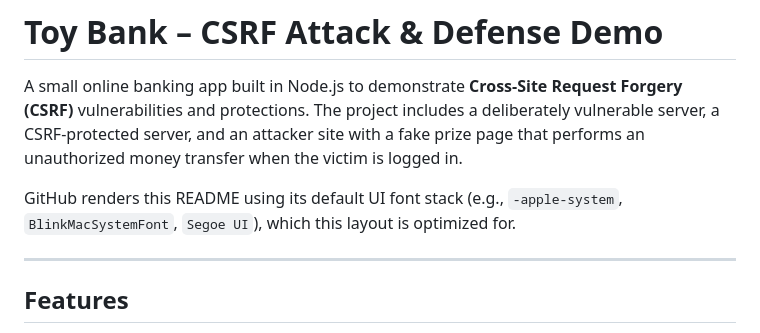
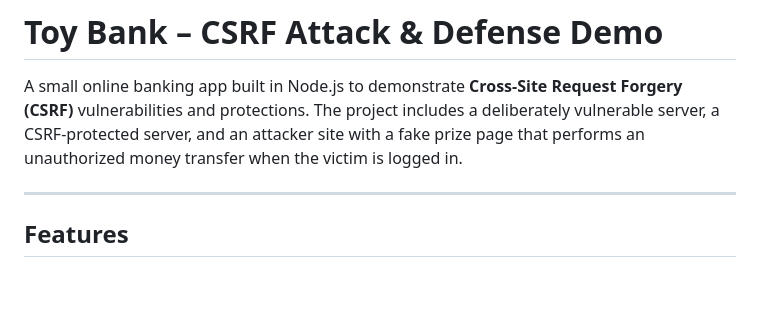
Before and after one commit to nbuendia0/Toy-Bank, a Markdown page: README.md, the part around the change. Drawn GitHub-style; blank space fills up the shorter version.

```diff
--- a/README.md
+++ b/README.md
@@ -1,8 +1,6 @@
 # Toy Bank – CSRF Attack & Defense Demo
 
 A small online banking app built in Node.js to demonstrate **Cross-Site Request Forgery (CSRF)** vulnerabilities and protections. The project includes a deliberately vulnerable server, a CSRF-protected server, and an attacker site with a fake prize page that performs an unauthorized money transfer when the victim is logged in.
-
-GitHub renders this README using its default UI font stack (e.g., `-apple-system`, `BlinkMacSystemFont`, `Segoe UI`), which this layout is optimized for.
 
 ---
 
```
